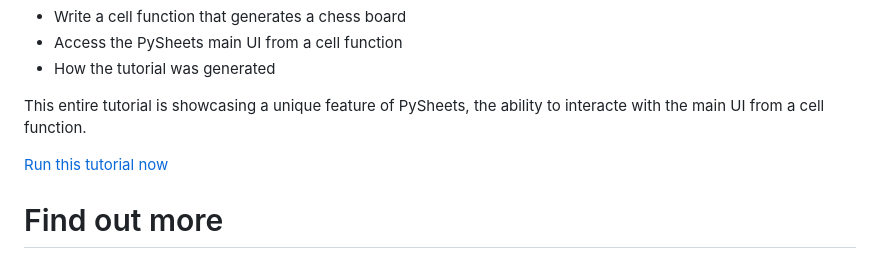
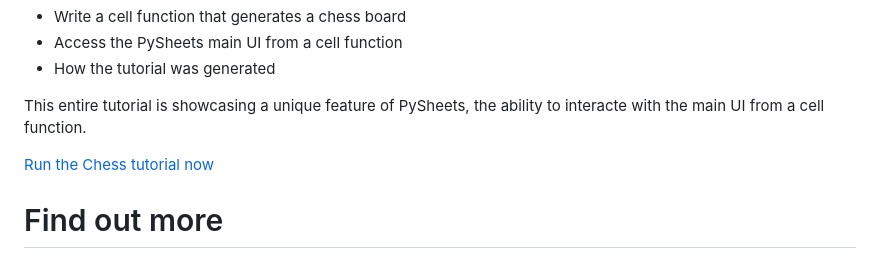
Before and after one commit to PySheets/pysheets, a Markdown page: README.md, the part around the change. Drawn GitHub-style.

```diff
--- a/README.md
+++ b/README.md
@@ -75,7 +75,7 @@ In this tutorial you will learn how to:
 This entire tutorial is showcasing a unique feature of PySheets,
 the ability to interacte with the main UI from a cell function.
 
-[Run this tutorial now](https://pysheets.app/?open=https://raw.githubusercontent.com/PySheets/pysheets/refs/heads/main/examples/tutorial_chess.json)
+[Run the Chess tutorial now](https://pysheets.app/?open=https://raw.githubusercontent.com/PySheets/pysheets/refs/heads/main/examples/tutorial_chess.json)
 
 
 
```
